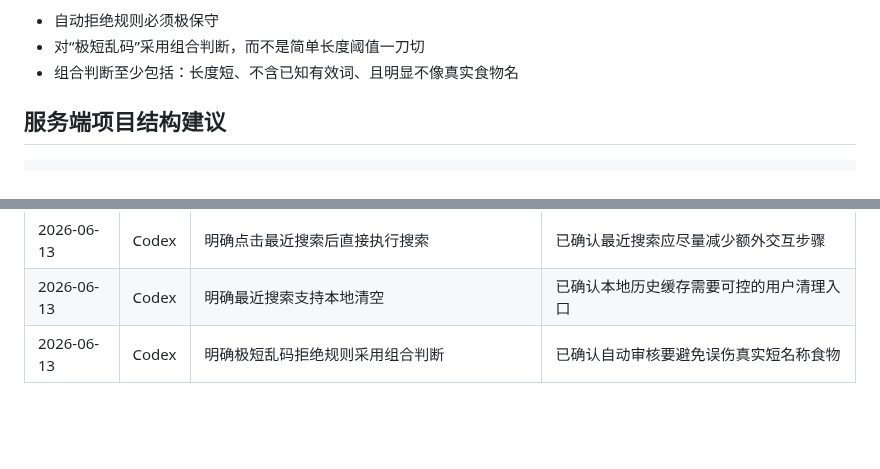
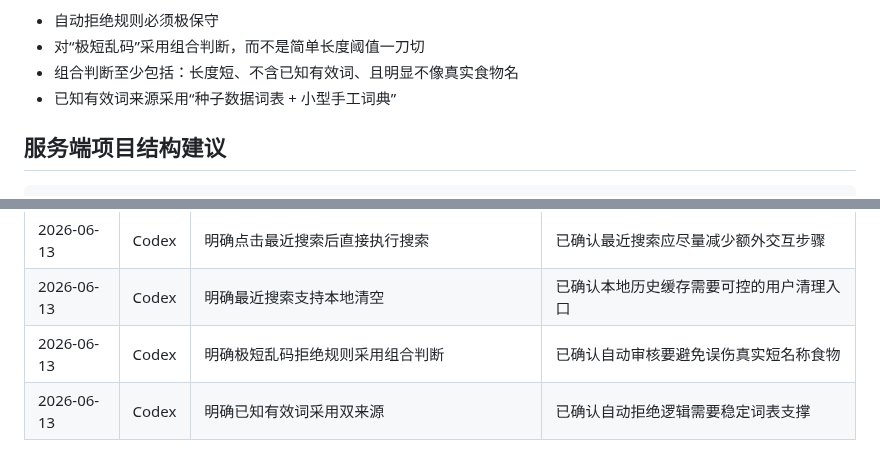
Before and after one commit to q724299720/snk, a Markdown page: docs/architecture/system-design.md, 2 parts joined by grey strips. Drawn GitHub-style; blank space fills up the shorter version.

```diff
--- a/docs/architecture/system-design.md
+++ b/docs/architecture/system-design.md
@@ -148,6 +148,7 @@ android-app/
 - 自动拒绝规则必须极保守
 - 对“极短乱码”采用组合判断，而不是简单长度阈值一刀切
 - 组合判断至少包括：长度短、不含已知有效词、且明显不像真实食物名
+- 已知有效词来源采用“种子数据词表 + 小型手工词典”
 
 ## 服务端项目结构建议
 
@@ -225,3 +226,4 @@ MVP 可在 `infrastructure/search` 中直接封装 PostgreSQL 的 `pg_trgm` 和
 | 2026-06-13 | Codex | 明确点击最近搜索后直接执行搜索 | 已确认最近搜索应尽量减少额外交互步骤 |
 | 2026-06-13 | Codex | 明确最近搜索支持本地清空 | 已确认本地历史缓存需要可控的用户清理入口 |
 | 2026-06-13 | Codex | 明确极短乱码拒绝规则采用组合判断 | 已确认自动审核要避免误伤真实短名称食物 |
+| 2026-06-13 | Codex | 明确已知有效词采用双来源 | 已确认自动拒绝逻辑需要稳定词表支撑 |
```
Also changed, not shown: docs/database/seed-data-spec.md (+17 -0 lines).
